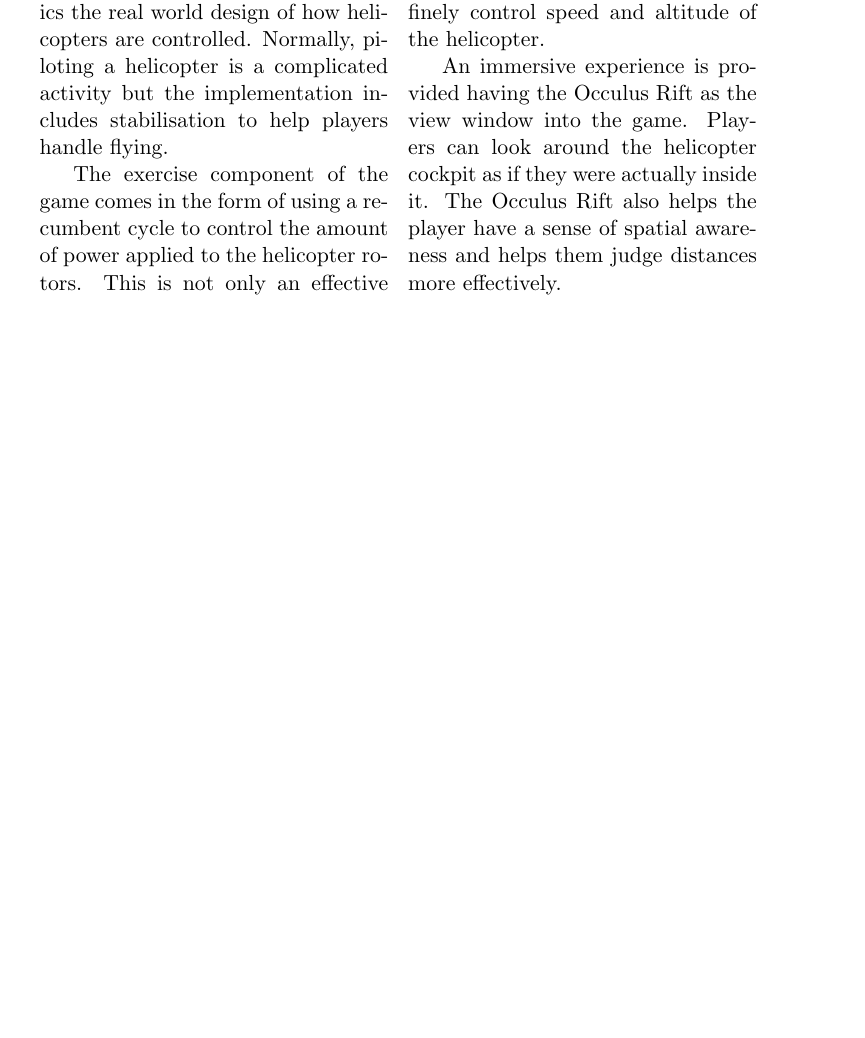
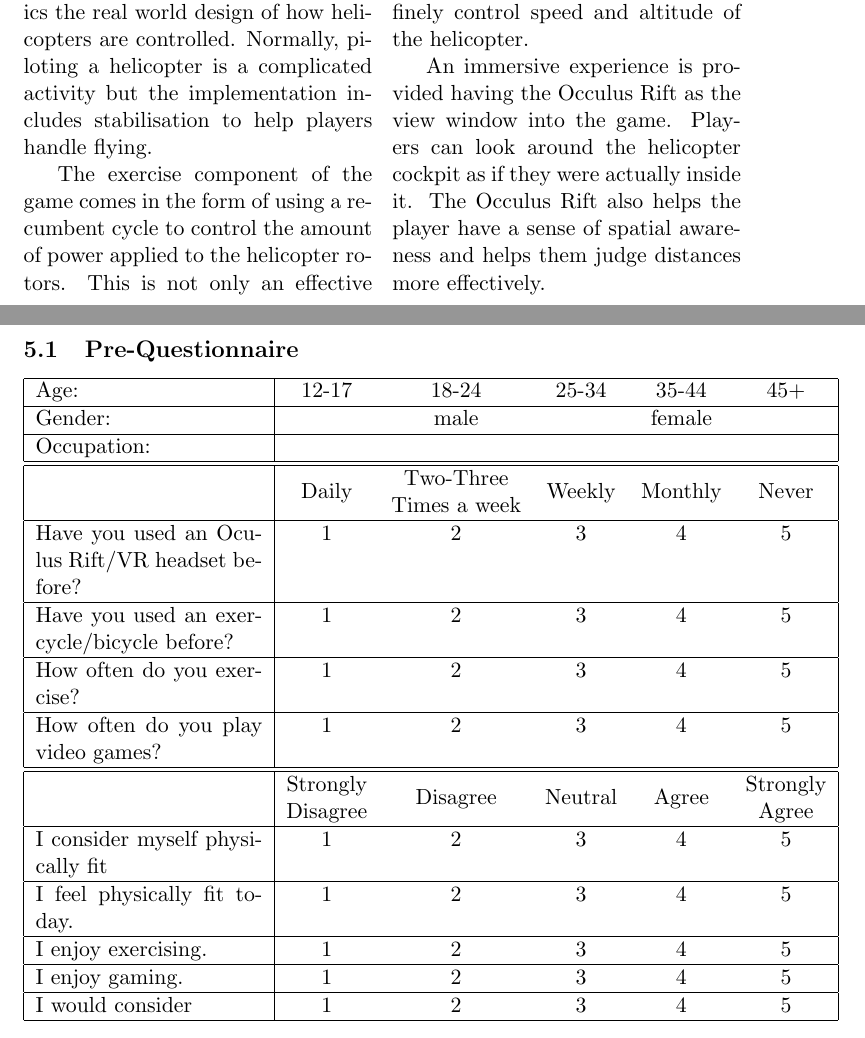
Before and after one commit to drpotato/quarterlife-6, a LaTeX paper (reports/chris-m/Report.tex): part of page 5 of 6 before the commit and two parts of pages 5 and 6 of 9 after it, the two joined at a grey line, cut so that both start at the same text, the shorter picture padded with empty space. Compiled offline with pdfLaTeX.

Commit message:
more report writing

```diff
--- a/reports/chris-m/Report.tex
+++ b/reports/chris-m/Report.tex
@@ -1,9 +1,11 @@
-\documentclass[11pt]{article}
+\documentclass[a4paper, 11pt]{article}
 
 \usepackage[utf8]{inputenc}
 \usepackage{multicol}
 \usepackage{graphicx}
 \usepackage{float}
+
+\newcommand{\specialcell}[2][c]{\begin{tabular}[#1]{@{}c@{}}#2\end{tabular}}
 
 \title{Working Title}
 
@@ -113,3 +117,40 @@ An immersive experience is provided having the Occulus Rift as the view window i
 
 \clearpage
 
+\section{Evaluation Methodology}
+
+\subsection{Pre-Questionnaire}
+
+\begin{tabular}{|p{4cm}|c c c c c|}
+\hline
+Age: &12-17 &18-24 &25-34 &35-44 &45+\\
+\hline
+Gender: & &male & &female & \\
+\hline
+Occupation: & & & & & \\
+\hline
+\hline
+& Daily & \specialcell{Two-Three\\Times a week} & Weekly & Monthly & Never \\
+\hline
+Have you used an Oculus Rift/VR headset before? & 1 & 2 & 3 & 4 & 5 \\
+\hline
+Have you used an exercycle/bicycle before? & 1 & 2 & 3 & 4 & 5 \\
+\hline
+How often do you exercise? & 1 & 2 & 3 & 4 & 5 \\
+\hline
+How often do you play video games? & 1 & 2 & 3 & 4 & 5 \\
+\hline
+\hline
+& \specialcell{Strongly\\Disagree} & Disagree & Neutral & Agree & \specialcell{Strongly\\Agree} \\
+\hline
+I consider myself physically fit & 1 & 2 & 3 & 4 & 5 \\
+\hline
+I feel physically fit today. & 1 & 2 & 3 & 4 & 5 \\
+\hline
+I enjoy exercising. & 1 & 2 & 3 & 4 & 5 \\
+\hline
+I enjoy gaming. & 1 & 2 & 3 & 4 & 5 \\
+\hline
+I would consider  & 1 & 2 & 3 & 4 & 5 \\
+\hline
+\end{tabular}
```
Also changed, not shown: reports/chris-m/Report.tex (57 more changed lines).
